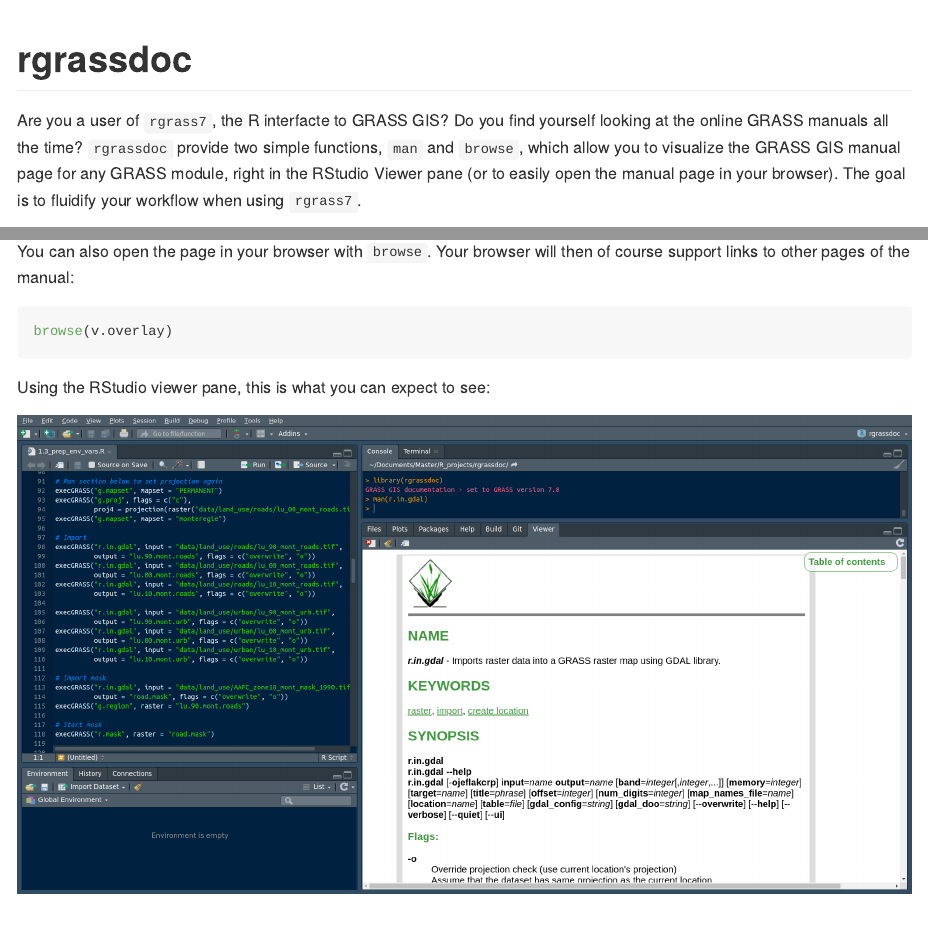
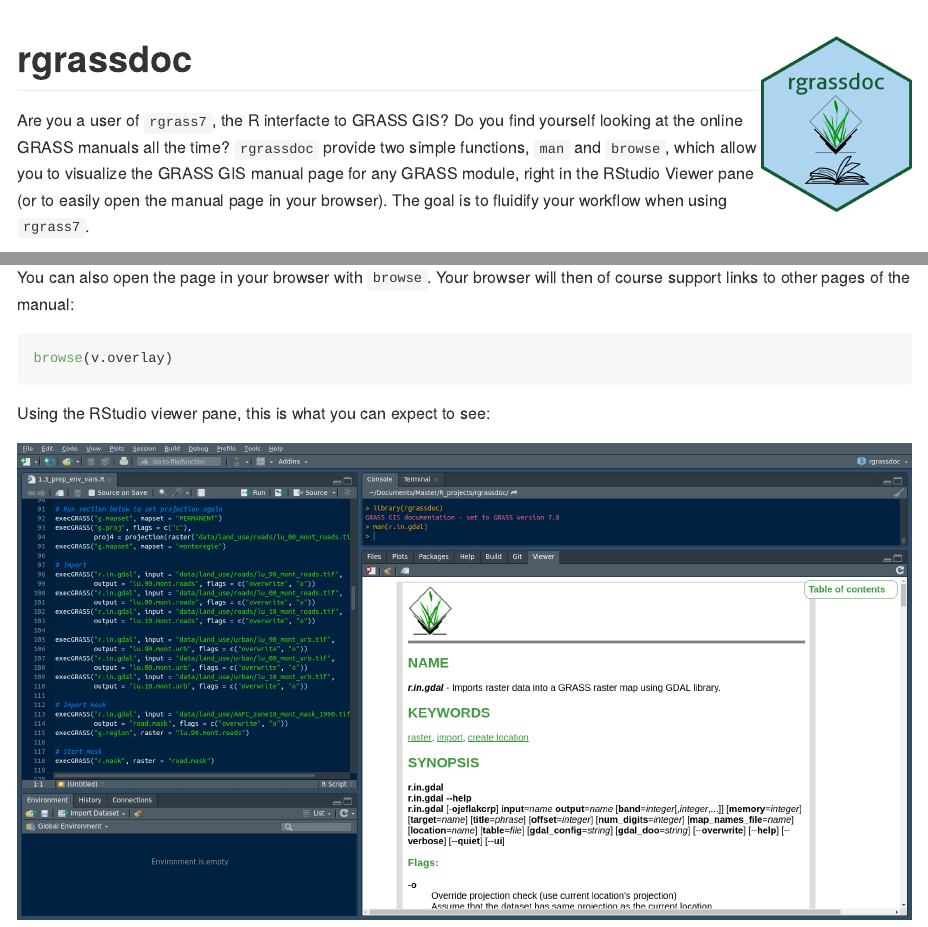
Before and after one commit to VLucet/rgrassdoc, an R Markdown document (README.Rmd): the page in a window 1100 px wide, from its top, and a second part further down, joined at a grey line. The pictures show the output file README.md that the author committed with the source, drawn offline in the style of GitHub; badge pictures from the web are left out.

Commit message:
add sticker v1

````diff
--- a/README.Rmd
+++ b/README.Rmd
@@ -13,7 +13,7 @@
 )
 ```
 
-# rgrassdoc
+# rgrassdoc <img src="images/final_sticker.png" align="right" width=150/>
 
 <!-- badges: start -->
 [![Lifecycle: experimental](https://img.shields.io/badge/lifecycle-experimental-orange.svg)](https://www.tidyverse.org/lifecycle/#experimental)
````
Also changed, not shown: README.md, images/final_sticker.png (added), 1 other file.
